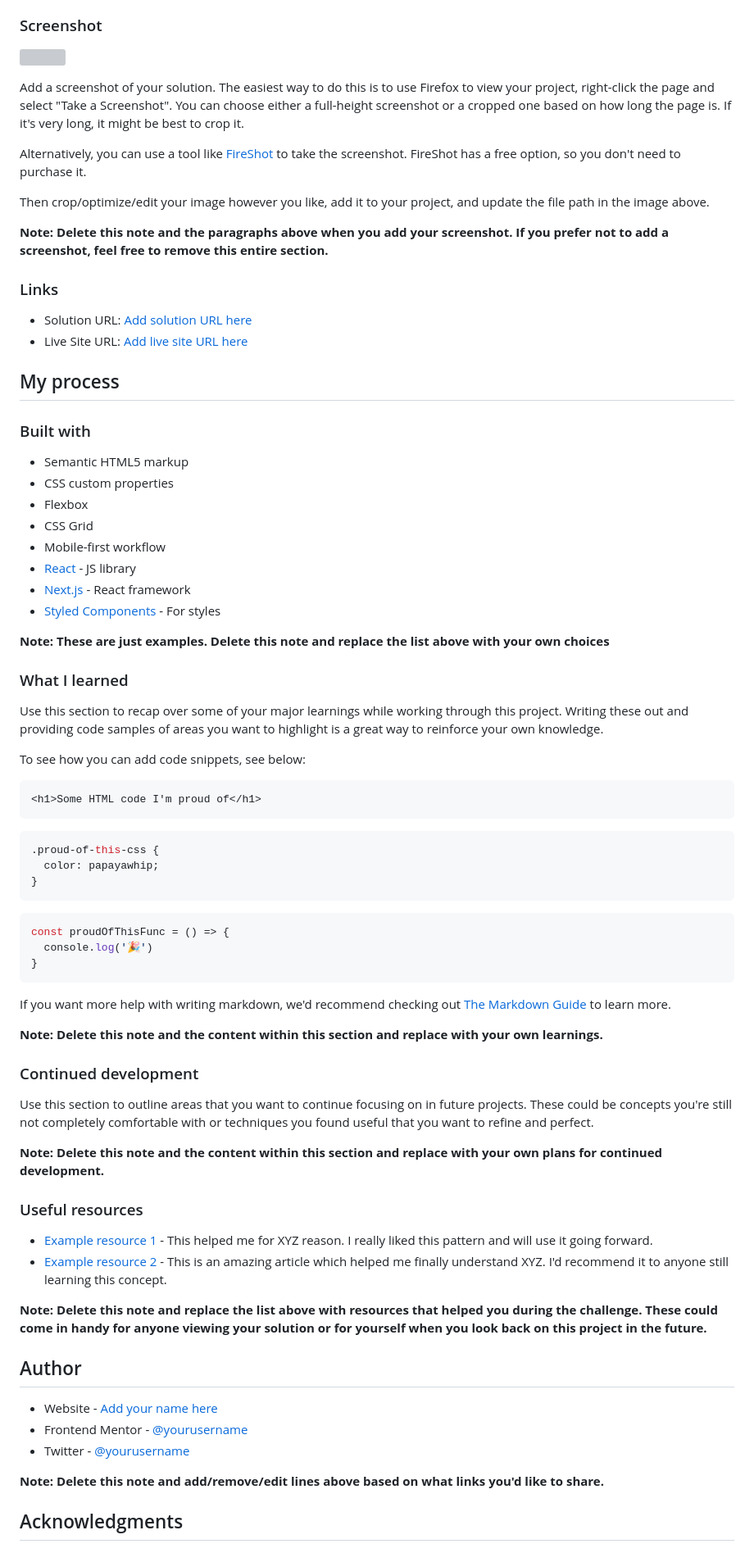
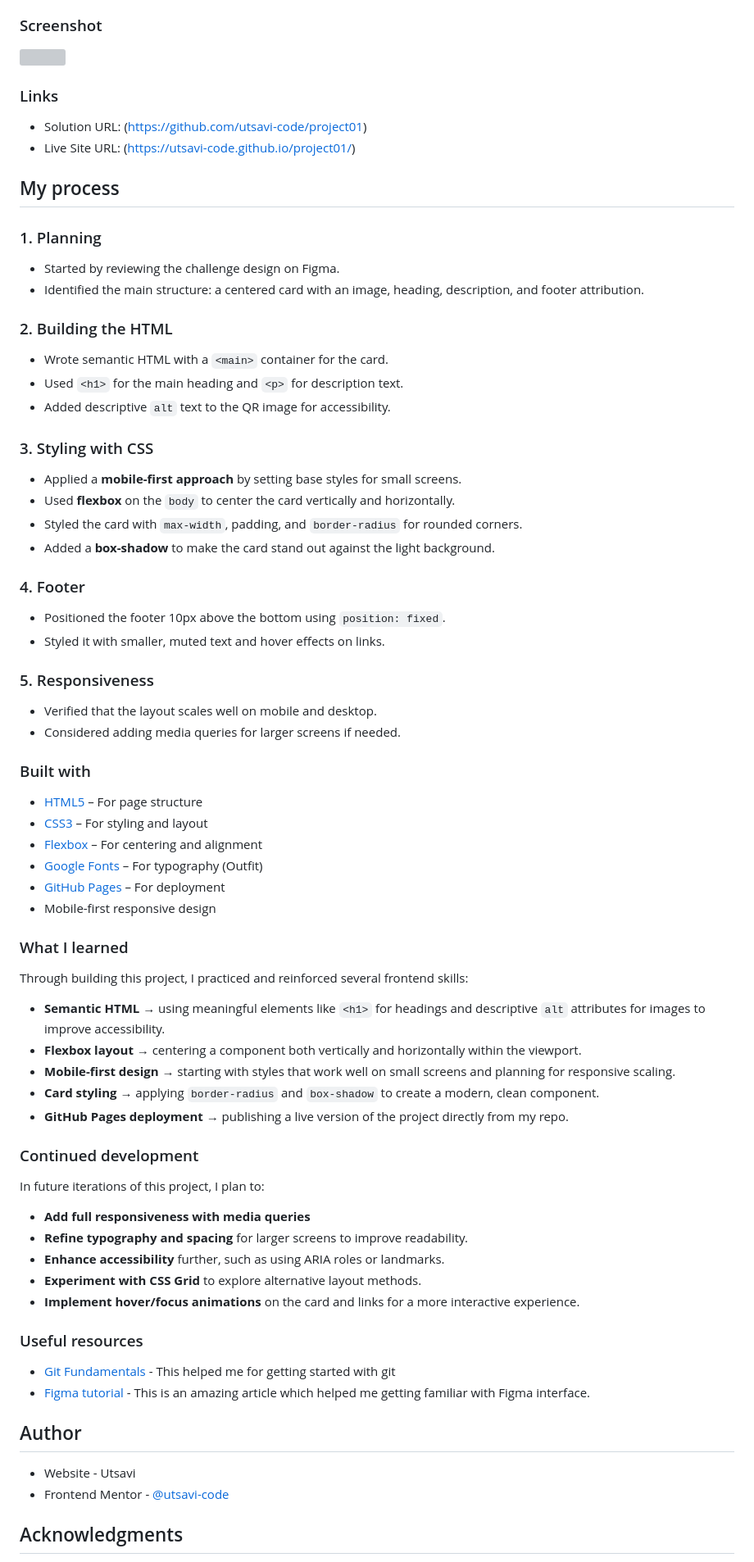
Before and after one commit to utsavi-code/project01, a Markdown page: README.md, the part around the change printed below. Shown: that part at 82% size. Rendered like a GitHub page; grey boxes are pictures that could not be loaded.

Commit message:
Adding right README

````diff
--- a/README.md
+++ b/README.md
@@ -31,78 +30,75 @@ The layout is mobile-first, with a max-width card that adapts well to all screen
 
 ![](./qr-code-component-main/images/Qr-card.png)
 
-Add a screenshot of your solution. The easiest way to do this is to use Firefox to view your project, right-click the page and select "Take a Screenshot". You can choose either a full-height screenshot or a cropped one based on how long the page is. If it's very long, it might be best to crop it.
-
-Alternatively, you can use a tool like [FireShot](https://getfireshot.com/) to take the screenshot. FireShot has a free option, so you don't need to purchase it.
-
-Then crop/optimize/edit your image however you like, add it to your project, and update the file path in the image above.
-
-**Note: Delete this note and the paragraphs above when you add your screenshot. If you prefer not to add a screenshot, feel free to remove this entire section.**
-
 ### Links
 
-- Solution URL: [Add solution URL here](https://your-solution-url.com)
-- Live Site URL: [Add live site URL here](https://your-live-site-url.com)
+- Solution URL: (https://github.com/utsavi-code/project01)
+- Live Site URL: (https://utsavi-code.github.io/project01/)
 
 ## My process
 
+### 1. Planning
+- Started by reviewing the challenge design on Figma.
+- Identified the main structure: a centered card with an image, heading, description, and footer attribution.
+
+### 2. Building the HTML
+- Wrote semantic HTML with a `<main>` container for the card.
+- Used `<h1>` for the main heading and `<p>` for description text.
+- Added descriptive `alt` text to the QR image for accessibility.
+
+### 3. Styling with CSS
+- Applied a **mobile-first approach** by setting base styles for small screens.
+- Used **flexbox** on the `body` to center the card vertically and horizontally.
+- Styled the card with `max-width`, padding, and `border-radius` for rounded corners.
+- Added a **box-shadow** to make the card stand out against the light background.
+
+### 4. Footer
+- Positioned the footer 10px above the bottom using `position: fixed`.
+- Styled it with smaller, muted text and hover effects on links.
+
+### 5. Responsiveness
+- Verified that the layout scales well on mobile and desktop.
+- Considered adding media queries for larger screens if needed.
+
 ### Built with
 
-- Semantic HTML5 markup
-- CSS custom properties
-- Flexbox
-- CSS Grid
-- Mobile-first workflow
-- [React](https://reactjs.org/) - JS library
-- [Next.js](https://nextjs.org/) - React framework
-- [Styled Components](https://styled-components.com/) - For styles
-
-**Note: These are just examples. Delete this note and replace the list above with your own choices**
+- [HTML5](https://developer.mozilla.org/en-US/docs/Web/HTML) – For page structure
+- [CSS3](https://developer.mozilla.org/en-US/docs/Web/CSS) – For styling and layout
+- [Flexbox](https://developer.mozilla.org/en-US/docs/Web/CSS/CSS_Flexible_Box_Layout/Basic_Concepts_of_Flexbox) – For centering and alignment
+- [Google Fonts](https://fonts.google.com/) – For typography (Outfit)
+- [GitHub Pages](https://pages.github.com/) – For deployment
+- Mobile-first responsive design
 
 ### What I learned
+Through building this project, I practiced and reinforced several frontend skills:
 
-Use this section to recap over some of your major learnings while working through this project. Writing these out and providing code samples of areas you want to highlight is a great way to reinforce your own knowledge.
-
-To see how you can add code snippets, see below:
-
-```html
-<h1>Some HTML code I'm proud of</h1>
-```
-```css
-.proud-of-this-css {
-  color: papayawhip;
-}
-```
-```js
-const proudOfThisFunc = () => {
-  console.log('🎉')
-}
-```
-
-If you want more help with writing markdown, we'd recommend checking out [The Markdown Guide](https://www.markdownguide.org/) to learn more.
-
-**Note: Delete this note and the content within this section and replace with your own learnings.**
+- **Semantic HTML** → using meaningful elements like `<h1>` for headings and descriptive `alt` attributes for images to improve accessibility.
+- **Flexbox layout** → centering a component both vertically and horizontally within the viewport.
+- **Mobile-first design** → starting with styles that work well on small screens and planning for responsive scaling.
+- **Card styling** → applying `border-radius` and `box-shadow` to create a modern, clean component.
+- **GitHub Pages deployment** → publishing a live version of the project directly from my repo.
 
 ### Continued development
 
-Use this section to outline areas that you want to continue focusing on in future projects. These could be concepts you're still not completely comfortable with or techniques you found useful that you want to refine and perfect.
+In future iterations of this project, I plan to:
 
-**Note: Delete this note and the content within this section and replace with your own plans for continued development.**
+- **Add full responsiveness with media queries**
+- **Refine typography and spacing** for larger screens to improve readability.
+- **Enhance accessibility** further, such as using ARIA roles or landmarks.
+- **Experiment with CSS Grid** to explore alternative layout methods.
+- **Implement hover/focus animations** on the card and links for a more interactive experience.
 
 ### Useful resources
 
-- [Example resource 1](https://www.example.com) - This helped me for XYZ reason. I really liked this pattern and will use it going forward.
-- [Example resource 2](https://www.example.com) - This is an amazing article which helped me finally understand XYZ. I'd recommend it to anyone still learning this concept.
+- [Git Fundamentals](https://www.epicweb.dev/tutorials/git-fundamentals/commands/intro-to-git-fundamentals) - This helped me for getting started with git
+- [Figma tutorial](https://designlab.com/figma-101-course/introduction-to-figma) - This is an amazing article which helped me getting familiar with Figma interface.
 
-**Note: Delete this note and replace the list above with resources that helped you during the challenge. These could come in handy for anyone viewing your solution or for yourself when you look back on this project in the future.**
 
 ## Author
 
-- Website - [Add your name here](https://www.your-site.com)
-- Frontend Mentor - [@yourusername](https://www.frontendmentor.io/profile/yourusername)
-- Twitter - [@yourusername](https://www.twitter.com/yourusername)
+- Website - Utsavi
+- Frontend Mentor - [@utsavi-code](https://www.frontendmentor.io/profile/utsavi-code)
 
-**Note: Delete this note and add/remove/edit lines above based on what links you'd like to share.**
 
 ## Acknowledgments
 
````
Also changed, not shown: other parts of README.md (+2 -4 lines).
